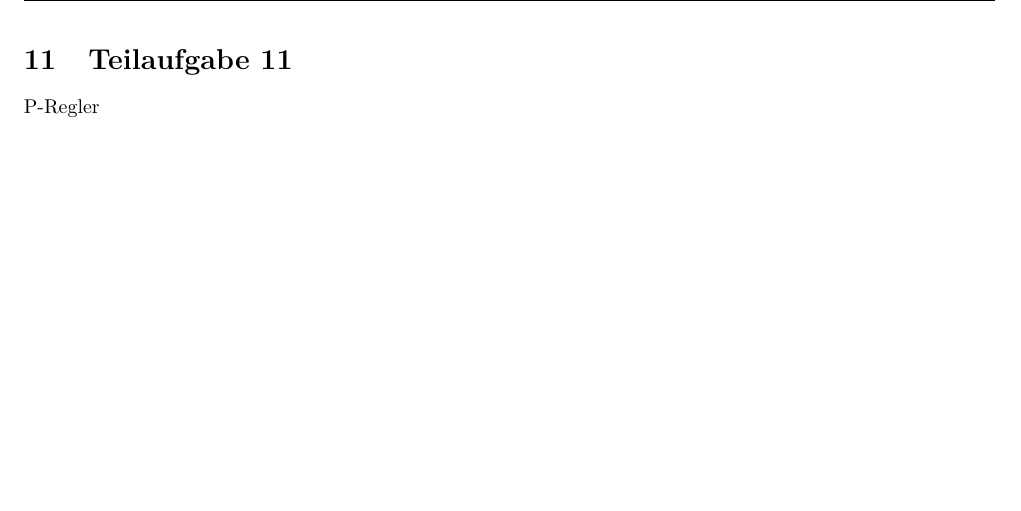
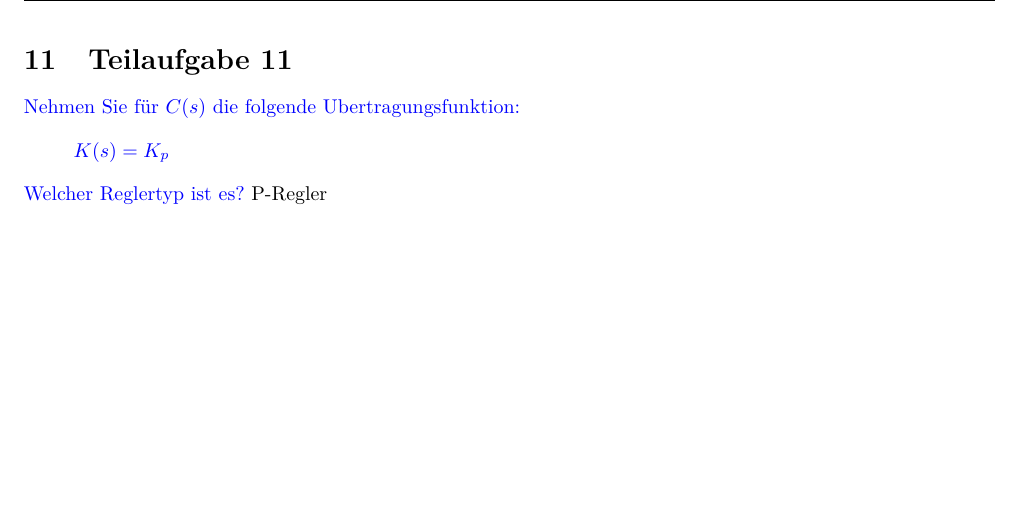
Before and after one commit to daniw/rt-l, a LaTeX document (prep/doc.tex, which reads prep/11/11.tex): part of page 13 of 30, cut so that both start at the same text. Compiled offline with pdfLaTeX.

Commit message:
Aufgabe 11

```diff
--- a/prep/11/11.tex
+++ b/prep/11/11.tex
@@ -1,2 +1,7 @@
 \section{Teilaufgabe 11}
+\begin{aufgabe}
+Nehmen Sie für $C(s)$ die folgende Ubertragungsfunktion:
+\[ K(s) = K_p \]
+Welcher Reglertyp ist es?
+\end{aufgabe}
 P-Regler
```
